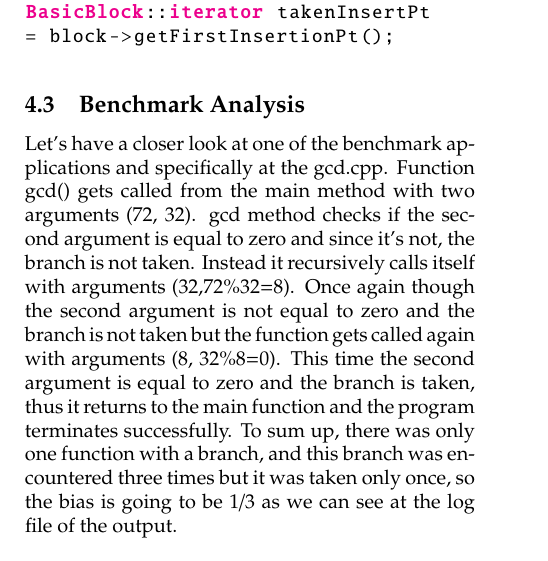
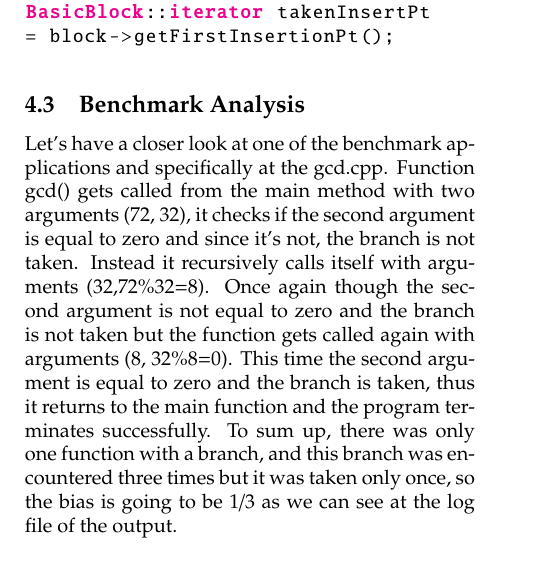
Before and after one commit to jtestard/CSE231S14, a LaTeX document (other/Project-p1-report/usenix.tex, which reads other/Project-p1-report/branchBias.tex): part of one column of page 3 of 4, cut so that both start at the same text. Compiled offline with pdfLaTeX; a LaTeX package or settings file that is missing is left out.

Commit message:
dont care

```diff
--- a/other/Project-p1-report/branchBias.tex
+++ b/other/Project-p1-report/branchBias.tex
@@ -79,4 +79,4 @@ BasicBlock::iterator takenInsertPt
 %The purpose of this part is to write a dynamic analysis that computes the per function branch bias. Specifically, we had to count the total number of branches and the number of taken branches that appear in each function and compute the ratio: taken branches/ total branches. In order to achieve this functionality, we once again declared two helper functions and used two C++ map structures to store the number of total and taken branches. Both of these functions get a function name as an attribute and utilize it as the key of the map structure. The helper function branchFound gets injected into the benchmark code every time a conditional branch with two successors (taken and non-taken branch) is spotted. Similarly, the branchTaken helper function gets injected into the taken branch. If these functions get called for the first time in a single function
 
 \subsection{Benchmark Analysis}
-Let's have a closer look at one of the benchmark applications and specifically at the gcd.cpp. Function gcd() gets called from the main method with two arguments (72, 32). gcd method checks if the second argument is equal to zero and since it's not, the branch is not taken. Instead it recursively calls itself with arguments (32,72\%32=8). Once again though the second argument is not equal to zero and the branch is not taken but the function gets called again with arguments (8, 32\%8=0). This time the second argument is equal to zero and the branch is taken, thus it returns to the main function and the program terminates successfully. To sum up, there was only one function with a branch, and this branch was encountered three times but it was taken only once, so the bias is going to be 1/3 as we can see at the log file of the output.
+Let's have a closer look at one of the benchmark applications and specifically at the gcd.cpp. Function gcd() gets called from the main method with two arguments (72, 32), it checks if the second argument is equal to zero and since it's not, the branch is not taken. Instead it recursively calls itself with arguments (32,72\%32=8). Once again though the second argument is not equal to zero and the branch is not taken but the function gets called again with arguments (8, 32\%8=0). This time the second argument is equal to zero and the branch is taken, thus it returns to the main function and the program terminates successfully. To sum up, there was only one function with a branch, and this branch was encountered three times but it was taken only once, so the bias is going to be 1/3 as we can see at the log file of the output.
```
Also changed, not shown: other/Project-p1-report/usenix.pdf, 1 other file.
